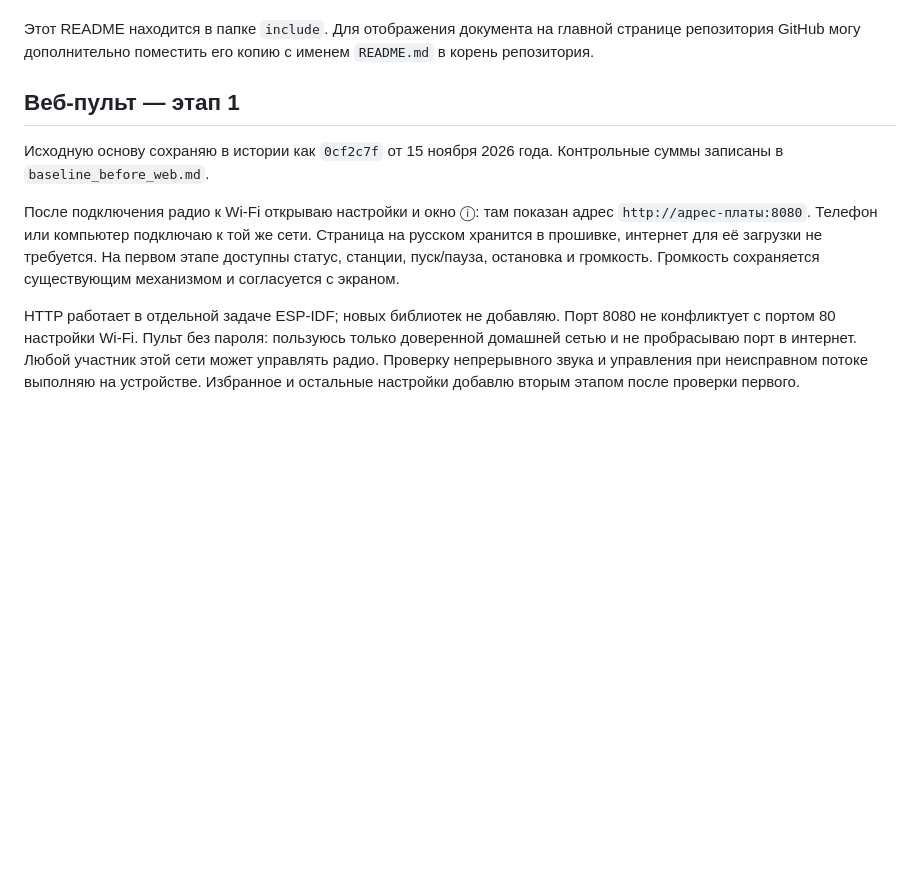
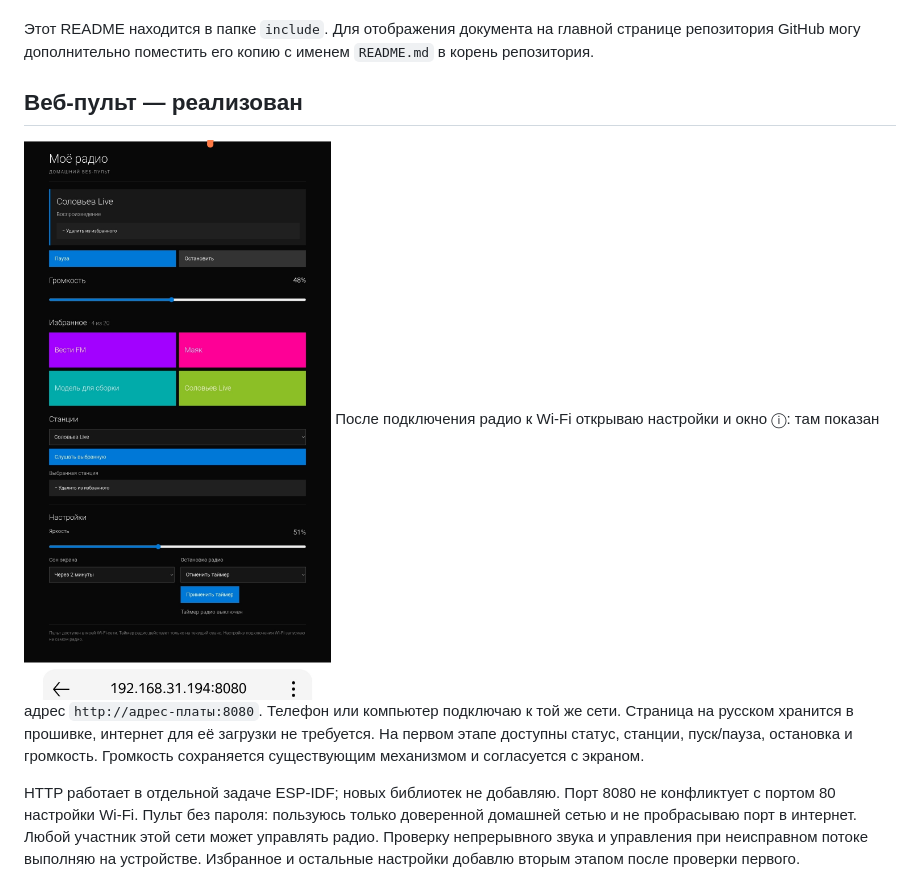
Before and after one commit to mrStrike/i-radio, a Markdown page: readme.md, the part around one of its changes. GitHub-like rendering; pictures changed too: img5.jpg (added); blank space fills up the shorter version.

Commit message:
Изображения и Redme.md

```diff
--- a/readme.md
+++ b/readme.md
@@ -156,10 +161,11 @@
 
 Этот README находится в папке `include`. Для отображения документа на главной странице репозитория GitHub могу дополнительно поместить его копию с именем `README.md` в корень репозитория.
 
-## Веб-пульт — этап 1
-
-Исходную основу сохраняю в истории как `0cf2c7f` от 15 ноября 2026 года. Контрольные суммы записаны в `baseline_before_web.md`.
-
-После подключения радио к Wi-Fi открываю настройки и окно ⓘ: там показан адрес `http://адрес-платы:8080`. Телефон или компьютер подключаю к той же сети. Страница на русском хранится в прошивке, интернет для её загрузки не требуется. На первом этапе доступны статус, станции, пуск/пауза, остановка и громкость. Громкость сохраняется существующим механизмом и согласуется с экраном.
+## Веб-пульт — реализован
+![Веб пульт](img5.jpg)
+После подключения радио к Wi-Fi открываю настройки и окно ⓘ:
+там показан адрес `http://адрес-платы:8080`.
+Телефон или компьютер подключаю к той же сети.
+Страница на русском хранится в прошивке, интернет для её загрузки не требуется. На первом этапе доступны статус, станции, пуск/пауза, остановка и громкость. Громкость сохраняется существующим механизмом и согласуется с экраном.
 
 HTTP работает в отдельной задаче ESP-IDF; новых библиотек не добавляю. Порт 8080 не конфликтует с портом 80 настройки Wi-Fi. Пульт без пароля: пользуюсь только доверенной домашней сетью и не пробрасываю порт в интернет. Любой участник этой сети может управлять радио. Проверку непрерывного звука и управления при неисправном потоке выполняю на устройстве. Избранное и остальные настройки добавлю вторым этапом после проверки первого.
```
Also changed, not shown: other parts of readme.md (+5 -0 lines), im1.jpg (added), img2.jpg (added), img3.jpg (added), img4.jpg (added).
